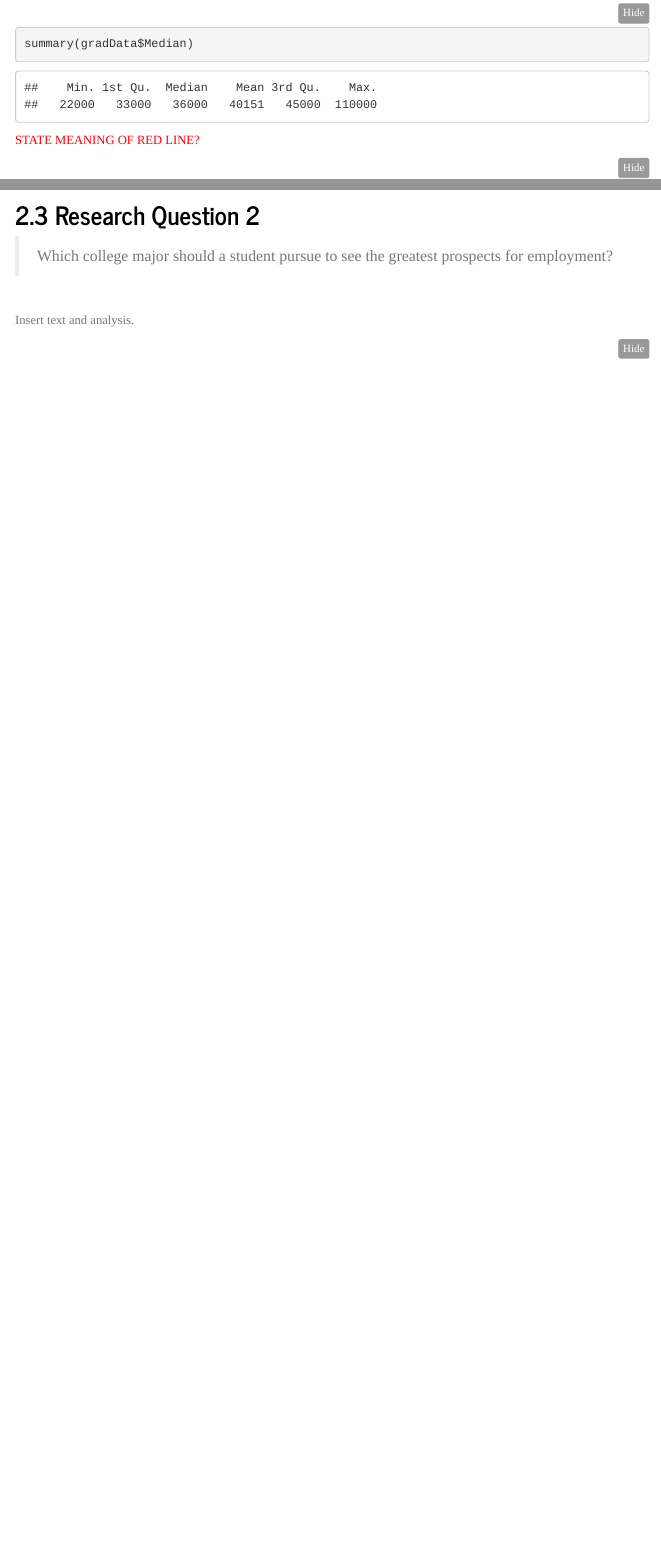
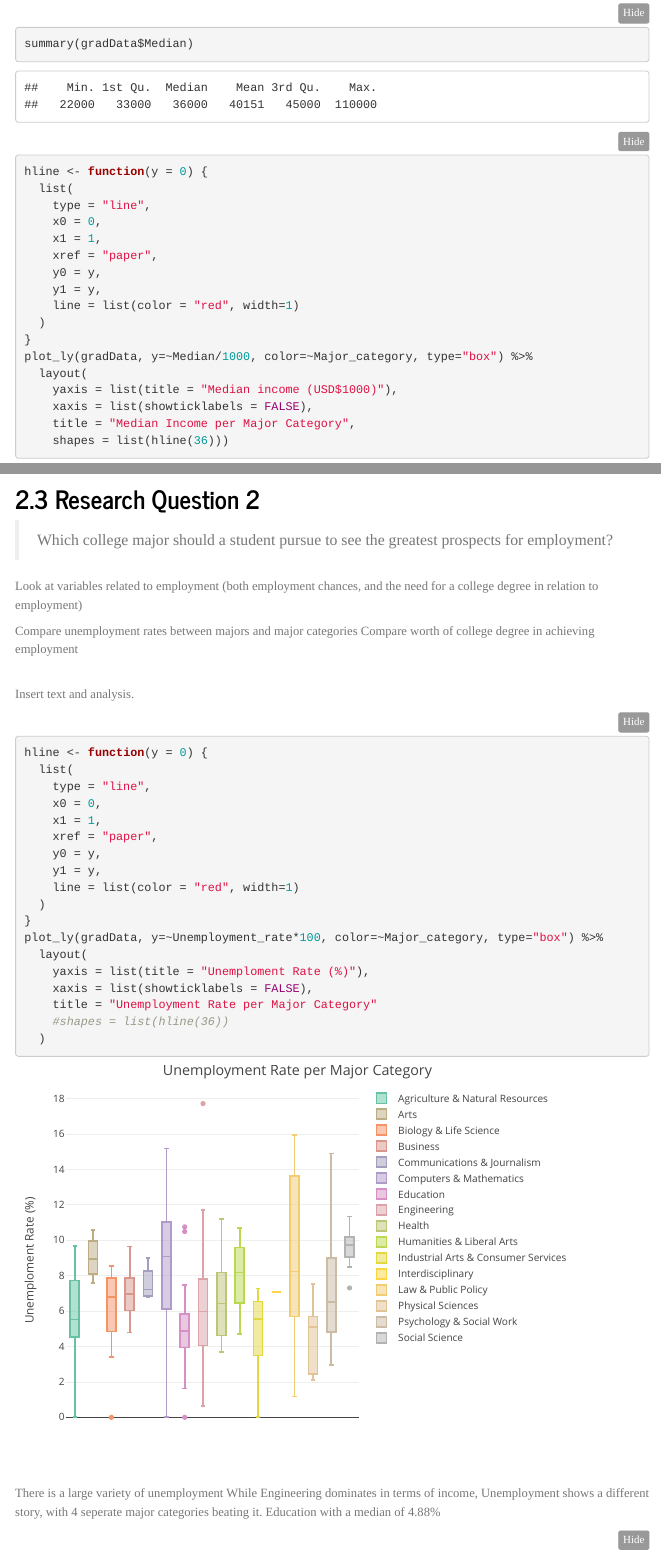
Before and after one commit to Shadowflame919/data1901-project1, an R Markdown document (project1.Rmd): the page in a window 1100 px wide, from 3010 px down, and a second part further down, joined at a grey line. Rendered offline with R 4.5, knitr and Pandoc, with nearby package versions; folded parts are opened; menus at the side of the page are left out.

Commit message:
Add unemployment graph

````diff
--- a/project1.Rmd
+++ b/project1.Rmd
@@ -188,7 +188,6 @@ There are three variables to consider - the 25th percentile, median, and 75th pe
 ```{r}
 summary(gradData$Median)
 ```
-<p style="color:red">STATE MEANING OF RED LINE?</p>
 ```{r warning=FALSE}
 hline <- function(y = 0) {
   list(
@@ -356,8 +355,39 @@ The data shows that Engineering incomes can far exceed those in other categories
 ## Research Question 2
 > Which college major should a student pursue to see the greatest prospects for employment?
 
+Look at variables related to employment (both employment chances, and the need for a college degree in relation to employment)
+
+Compare unemployment rates between majors and major categories
+Compare worth of college degree in achieving employment
+
 <br>
 Insert text and analysis.
+
+```{r warning=FALSE}
+hline <- function(y = 0) {
+  list(
+    type = "line",
+    x0 = 0,
+    x1 = 1,
+    xref = "paper",
+    y0 = y,
+    y1 = y,
+    line = list(color = "red", width=1)
+  )
+}
+plot_ly(gradData, y=~Unemployment_rate*100, color=~Major_category, type="box") %>%
+  layout(
+    yaxis = list(title = "Unemploment Rate (%)"),
+    xaxis = list(showticklabels = FALSE),
+    title = "Unemployment Rate per Major Category"
+    #shapes = list(hline(36))
+  )
+```
+There is a large variety of unemployment
+While Engineering dominates in terms of income, Unemployment shows a different story, with 4 seperate major categories beating it.
+Education with a median of 4.88%
+
+
 
 ```{r}
 percentCollege = gradData$College_jobs/(gradData$College_jobs+gradData$Non_college_jobs+gradData$Low_wage_jobs)
````
